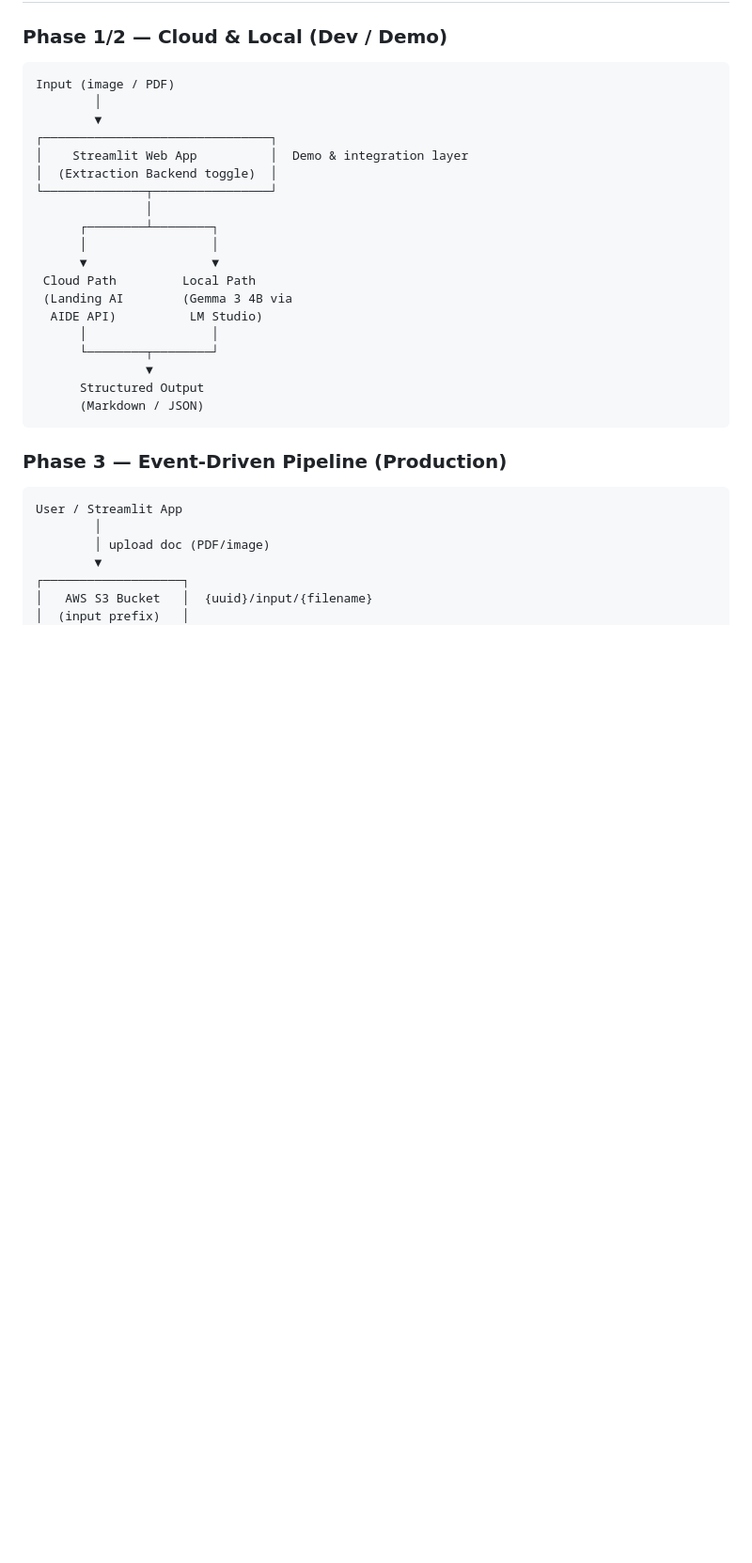
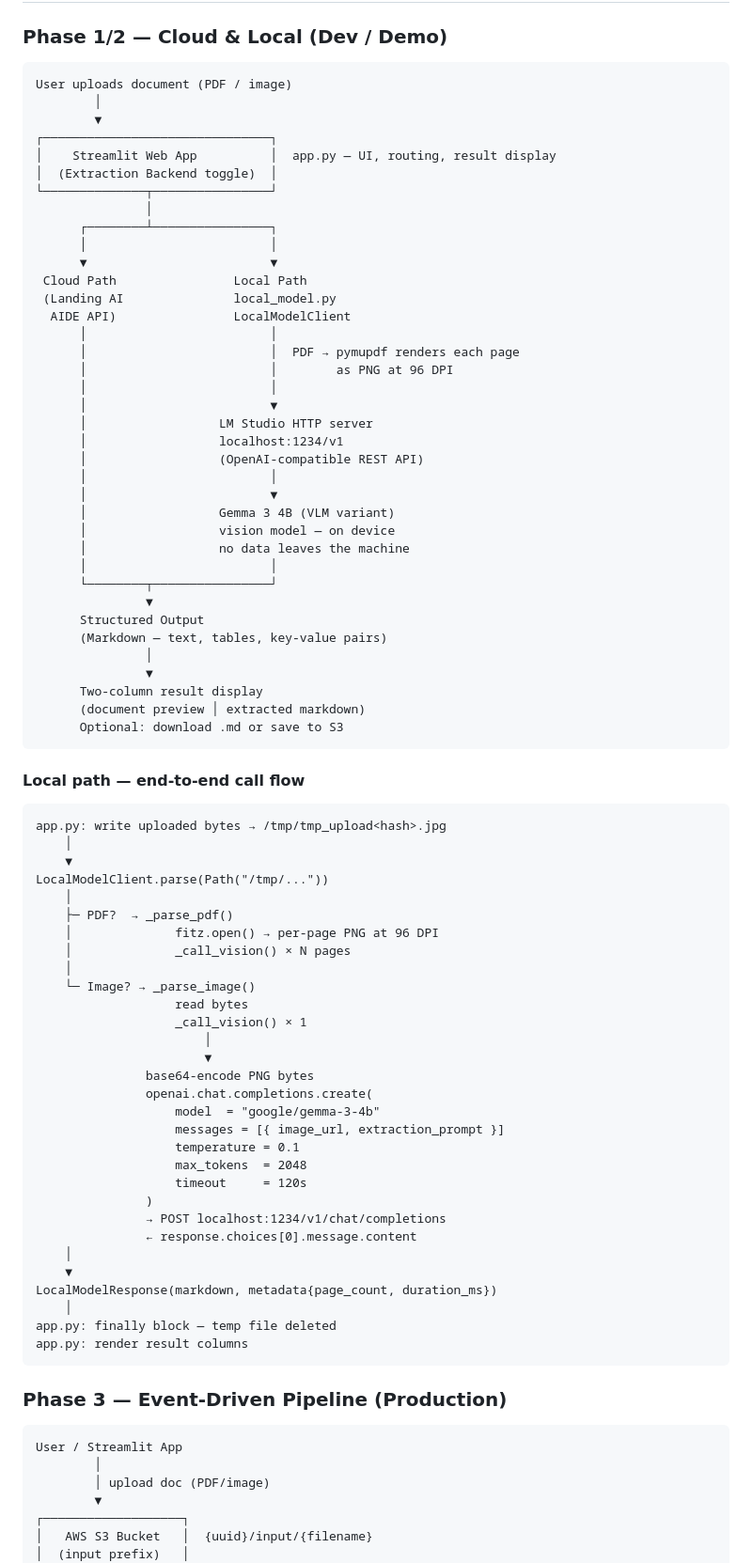
Before and after one commit to knightinout/DocumentAgent, a Markdown page: ARCHITECTURE.md, the part around the change. Shown at 94% size. GitHub-like rendering; blank space fills up the shorter version.

Commit message:
docs: expand Phase 1/2 architecture diagram with local path internals
- Show full local path: LocalModelClient → LM Studio HTTP server
  (localhost:1234, OpenAI-compatible) → Gemma 3 4B on-device
- Add end-to-end call flow for local extraction (PDF/image branching,
  base64 encoding, API params, temp file lifecycle)
- Show result display step (two-column preview + download)

Co-Authored-By: Claude Sonnet 4.6 <noreply@anthropic.com>

````diff
--- a/ARCHITECTURE.md
+++ b/ARCHITECTURE.md
@@ -7,25 +7,78 @@
 ### Phase 1/2 — Cloud & Local (Dev / Demo)
 
 ```
-Input (image / PDF)
+User uploads document (PDF / image)
         │
         ▼
 ┌───────────────────────────────┐
-│    Streamlit Web App          │  Demo & integration layer
+│    Streamlit Web App          │  app.py — UI, routing, result display
 │  (Extraction Backend toggle)  │
 └──────────────┬────────────────┘
                │
-      ┌────────┴────────┐
-      │                 │
-      ▼                 ▼
- Cloud Path         Local Path
- (Landing AI        (Gemma 3 4B via
-  AIDE API)          LM Studio)
-      │                 │
-      └────────┬────────┘
+      ┌────────┴────────────────┐
+      │                         │
+      ▼                         ▼
+ Cloud Path                Local Path
+ (Landing AI               local_model.py
+  AIDE API)                LocalModelClient
+      │                         │
+      │                         │  PDF → pymupdf renders each page
+      │                         │        as PNG at 96 DPI
+      │                         │
+      │                         ▼
+      │                  LM Studio HTTP server
+      │                  localhost:1234/v1
+      │                  (OpenAI-compatible REST API)
+      │                         │
+      │                         ▼
+      │                  Gemma 3 4B (VLM variant)
+      │                  vision model — on device
+      │                  no data leaves the machine
+      │                         │
+      └────────┬────────────────┘
                ▼
       Structured Output
-      (Markdown / JSON)
+      (Markdown — text, tables, key-value pairs)
+               │
+               ▼
+      Two-column result display
+      (document preview │ extracted markdown)
+      Optional: download .md or save to S3
+```
+
+#### Local path — end-to-end call flow
+
+```
+app.py: write uploaded bytes → /tmp/tmp_upload<hash>.jpg
+    │
+    ▼
+LocalModelClient.parse(Path("/tmp/..."))
+    │
+    ├─ PDF?  → _parse_pdf()
+    │              fitz.open() → per-page PNG at 96 DPI
+    │              _call_vision() × N pages
+    │
+    └─ Image? → _parse_image()
+                   read bytes
+                   _call_vision() × 1
+                       │
+                       ▼
+               base64-encode PNG bytes
+               openai.chat.completions.create(
+                   model  = "google/gemma-3-4b"
+                   messages = [{ image_url, extraction_prompt }]
+                   temperature = 0.1
+                   max_tokens  = 2048
+                   timeout     = 120s
+               )
+               → POST localhost:1234/v1/chat/completions
+               ← response.choices[0].message.content
+    │
+    ▼
+LocalModelResponse(markdown, metadata{page_count, duration_ms})
+    │
+app.py: finally block — temp file deleted
+app.py: render result columns
 ```
 
 ### Phase 3 — Event-Driven Pipeline (Production)
````
